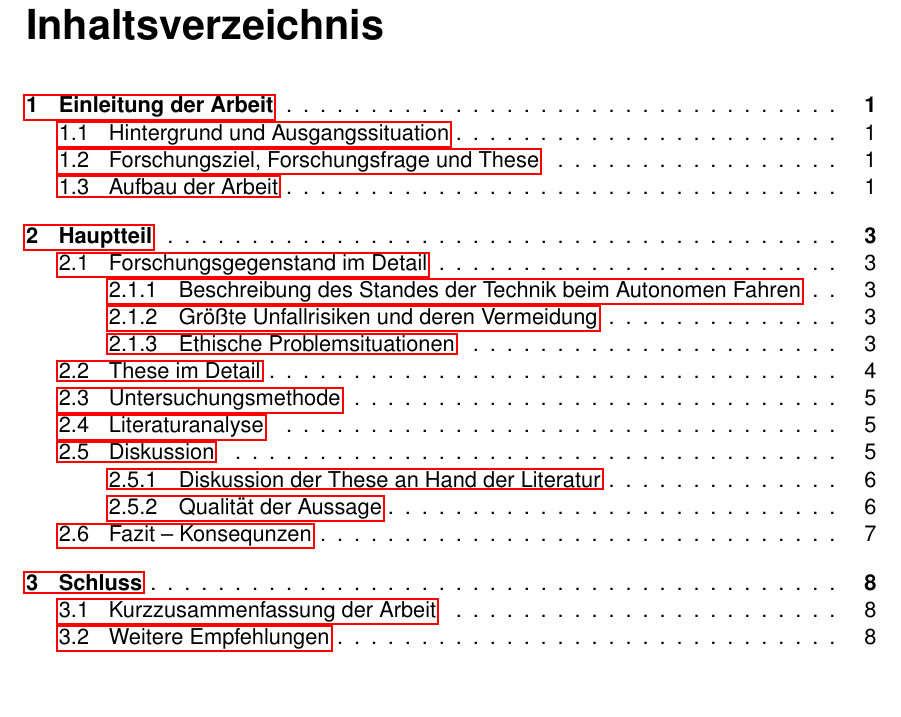
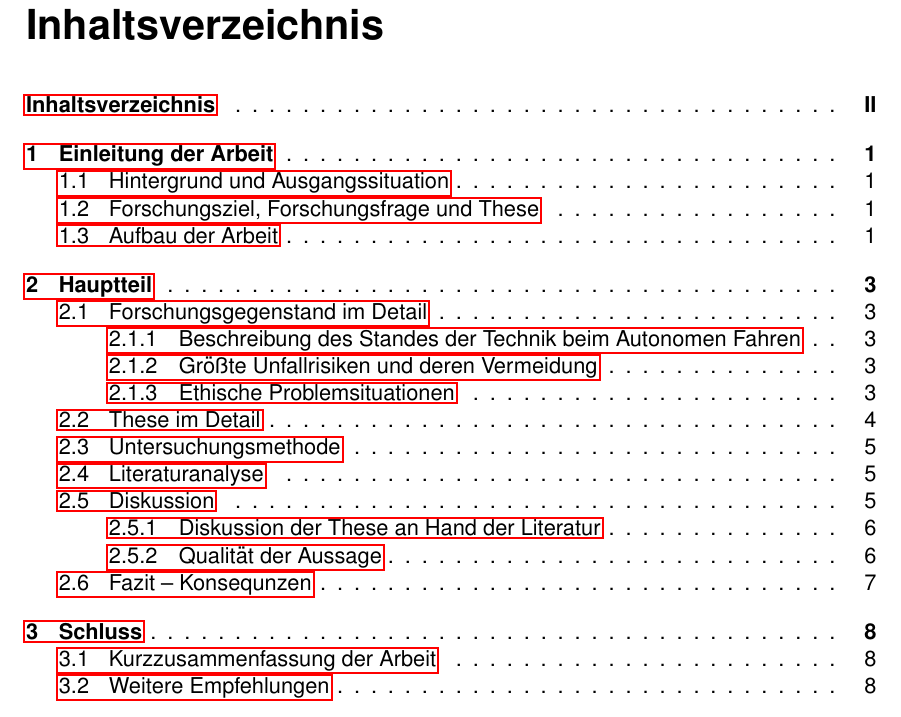
Before and after one commit to JulianTurner/fallstudie, a LaTeX book (template/document.tex, which reads template/packages.tex): part of page 2 of 13, cut so that both start at the same text. Compiled offline with pdfLaTeX.

```diff
--- a/template/document.tex
+++ b/template/document.tex
@@ -13,7 +13,7 @@
 
 %renewcommand to apply the font
 \renewcommand\familydefault{\sfdefault}
-
+\setuptoc{toc}{totoc}
 %start the document
 \begin{document}
 
--- a/template/packages.tex
+++ b/template/packages.tex
@@ -16,8 +16,6 @@
 \usepackage{fancyhdr}
 %use helvetica font
 \usepackage[]{helvet}
-%use tocbibind to see the toc in the toc
-\usepackage[nottoc,notlot,notlof]{tocbibind}
 %user hyperref to add links
 \usepackage{hyperref}
 %use graphicx to add images
```
Also changed, not shown: template/out/document.pdf.
